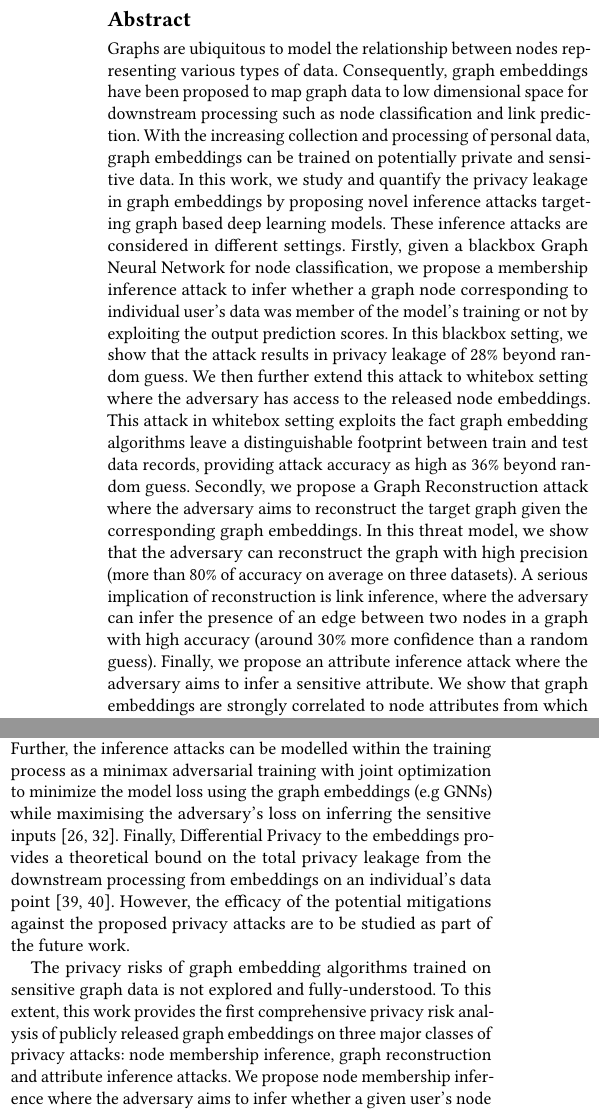
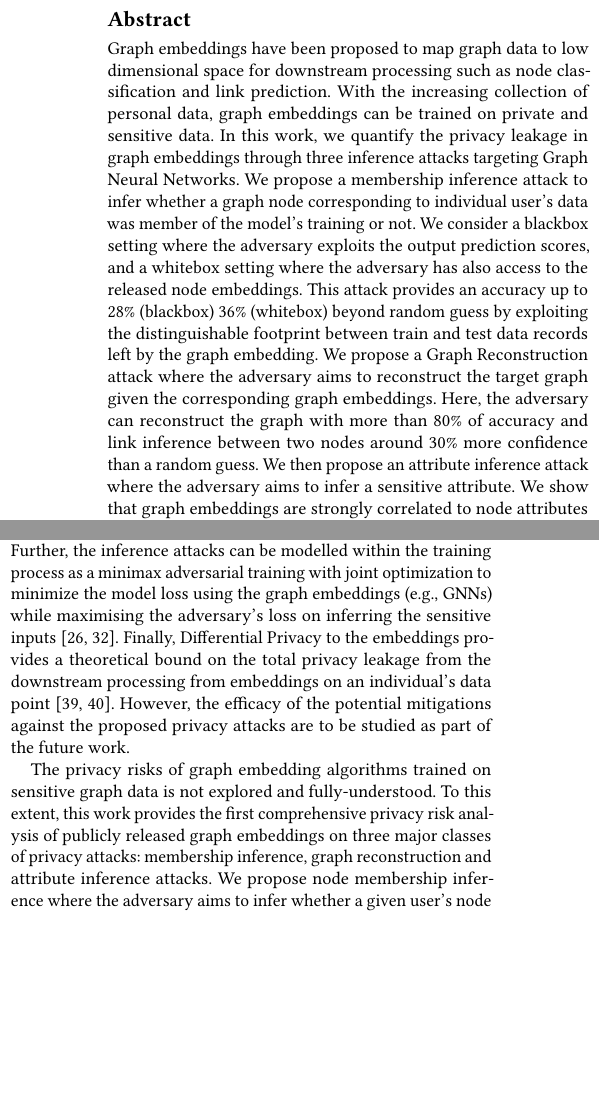
Before and after one commit to vasishtduddu/GraphLeaks, a LaTeX paper (Paper/paper.tex, which reads Paper/conclusions.tex): two parts of the columns of pages 1 and 9 of 10, joined at a grey line, cut so that both start at the same text, the shorter picture padded with empty space. Compiled offline with pdfLaTeX.

Commit message:
abstract

```diff
--- a/Paper/conclusions.tex
+++ b/Paper/conclusions.tex
@@ -4,14 +4,14 @@ We discuss some potential mitigation strategies to lower the privacy risks from
 Lowering the precision of the embedding vector for each node by rounding can help reduce the attack model from learning rich features about the inputs~\cite{membershipinf,nlp}.
 In the proposed attacks, the attacker model is a machine learning algorithm vulnerable to adversarial examples, i.e, imperceptible noise added to the output prediction to force the target model to misclassify.
 The embeddings can be released with an additional adversarial noise to misclassify the target model while additionally ensuring utility~\cite{attriguard,memguard}.
-Further, the inference attacks can be modelled within the training process as a minimax adversarial training with joint optimization to minimize the model loss using the graph embeddings (e.g GNNs) while maximising the adversary's loss on inferring the sensitive inputs~\cite{advreg,textembleak}.
+Further, the inference attacks can be modelled within the training process as a minimax adversarial training with joint optimization to minimize the model loss using the graph embeddings (e.g., GNNs) while maximising the adversary's loss on inferring the sensitive inputs~\cite{advreg,textembleak}.
 Finally, Differential Privacy to the embeddings provides a theoretical bound on the total privacy leakage from the downstream processing from embeddings on an individual's data point~\cite{dptext,dpne}.
 However, the efficacy of the potential mitigations against the proposed privacy attacks are to be studied as part of the future work.
 
 
 
 The privacy risks of graph embedding algorithms trained on sensitive graph data is not explored and fully-understood.
-To this extent, this work provides the first comprehensive privacy risk analysis of publicly released graph embeddings on three major classes of privacy attacks: node membership inference, graph reconstruction and attribute inference attacks.
+To this extent, this work provides the first comprehensive privacy risk analysis of publicly released graph embeddings on three major classes of privacy attacks: membership inference, graph reconstruction and attribute inference attacks.
 We propose node membership inference where the adversary aims to infer whether a given user's node was used in the training graph dataset or not.
 Next, we show that publicly released embeddings can be inverted to obtain the input graph data enabling an adversary to perform graph reconstruction attack on the sensitive graph data.
 This further enables the adversary to perform link inference attack where adversary with a high accuracy can identify whether a link exists between two nodes in the network.
--- a/Paper/paper.tex
+++ b/Paper/paper.tex
@@ -40,25 +40,10 @@
 \begin{abstract}
 
 
+Graph embeddings have been proposed to map graph data to low dimensional space for downstream processing such as node classification and link prediction. With the increasing collection of personal data, graph embeddings can be trained on private and sensitive data. In this work, we quantify the privacy leakage in graph embeddings through three inference attacks targeting Graph Neural Networks. We propose a membership inference attack to infer whether a graph node corresponding to individual user's data was member of the model's training or not. We consider a blackbox setting where the adversary exploits the output prediction scores, and a whitebox setting where the adversary has also access to the released node embeddings. This attack provides an accuracy up to 28\% (blackbox) 36\% (whitebox) beyond random guess by exploiting the distinguishable footprint between train and test data records left by the graph embedding. We propose a Graph Reconstruction attack where the adversary aims to reconstruct the target graph given the corresponding graph embeddings. Here, the adversary can reconstruct the graph with more than 80\% of accuracy and link inference between two nodes around 30\% more confidence than a random guess. We then propose an attribute inference attack where the adversary aims to infer a sensitive attribute. We show that graph embeddings are strongly correlated to node attributes from which the adversary can infer sensitive information such as gender and location.
 
 
 
-Graphs are ubiquitous to model the relationship between nodes representing various types of data.
-Consequently, graph embeddings have been proposed to map graph data to low dimensional space for downstream processing such as node classification and link prediction.
-With the increasing collection and processing of personal data, graph embeddings can be trained on potentially private and sensitive data.
-In this work, we study and quantify the privacy leakage in graph embeddings by proposing novel inference attacks targeting graph based deep learning models.
-These inference attacks are considered in different settings.
-Firstly, given a blackbox Graph Neural Network for node classification, we propose a membership inference attack to infer whether a graph node corresponding to individual user's data was member of the model's training or not by exploiting the output prediction scores.
-In this blackbox setting, we show that the attack results in privacy leakage of 28\% beyond random guess.
-% what is the value for random guess? 50%? it is possible to say the benefice to the adversary differently?
-We then further extend this attack to whitebox setting where the adversary has access to the released node embeddings.
-This attack in whitebox setting exploits the fact graph embedding algorithms leave a distinguishable footprint between train and test data records, providing attack accuracy as high as 36\% beyond random guess.
-Secondly, we propose a Graph Reconstruction attack where the adversary aims to reconstruct the target graph given the corresponding graph embeddings.
-In this threat model, we show that the adversary can reconstruct the graph with high precision (more than 80\% of accuracy on average on three datasets).
-A serious implication of reconstruction is link inference, where the adversary can infer the presence of an edge between two nodes in a graph with high accuracy (around 30\% more confidence than a random guess).
-Finally, we propose an attribute inference attack where the adversary aims to infer a sensitive attribute.
-We show that graph embeddings are strongly correlated to node attributes from which the adversary can infer sensitive information such as gender and location.
-% do we consider collusion? remains to future work?
 
 
 
```
Also changed, not shown: Paper/evaluation.tex (+13 -12 lines), Paper/related.tex (+1 -1 lines), Paper/paper.tex (2 more changed lines).
